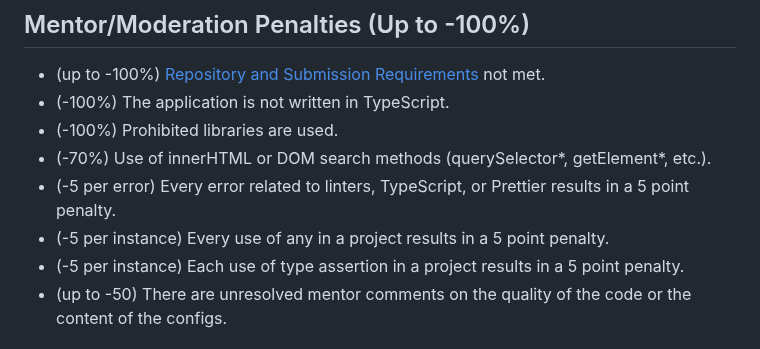
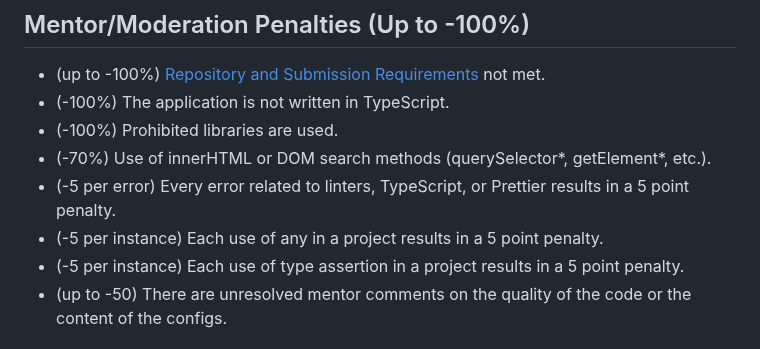
Before and after one commit to EternalRival/decision-making-tool-task, a Markdown page: README.md, the part around the change. GitHub-like rendering.

Commit message:
docs: fix typo

```diff
--- a/README.md
+++ b/README.md
@@ -379,7 +379,7 @@ The second part of the application allows you to see the previously created list
 - (-100%) Prohibited libraries are used.
 - (-70%) Use of innerHTML or DOM search methods (querySelector*, getElement*, etc.).
 - (-5 per error) Every error related to linters, TypeScript, or Prettier results in a 5 point penalty.
-- (-5 per instance) Every use of any in a project results in a 5 point penalty.
+- (-5 per instance) Each use of any in a project results in a 5 point penalty.
 - (-5 per instance) Each use of type assertion in a project results in a 5 point penalty.
 - (up to -50) There are unresolved mentor comments on the quality of the code or the content of the configs.
 
```
